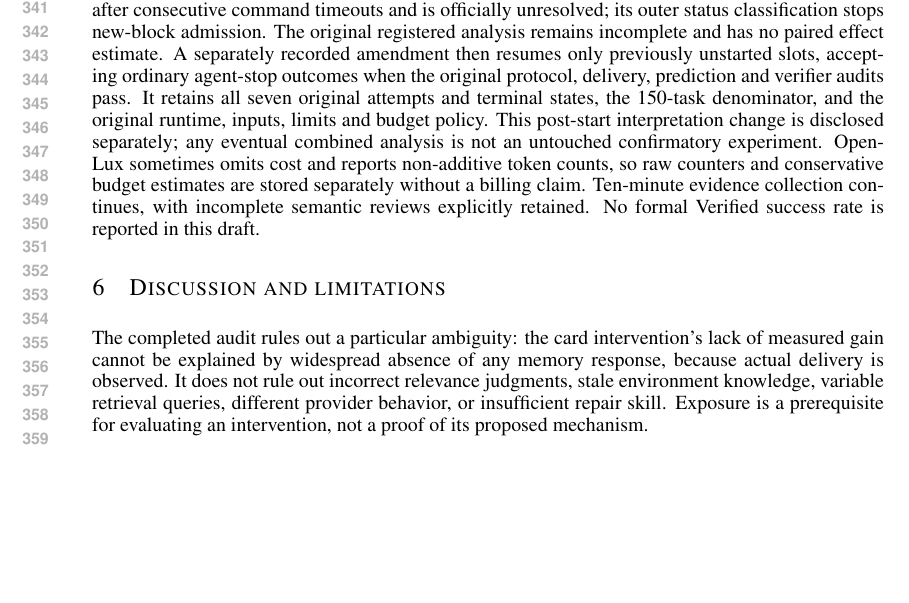
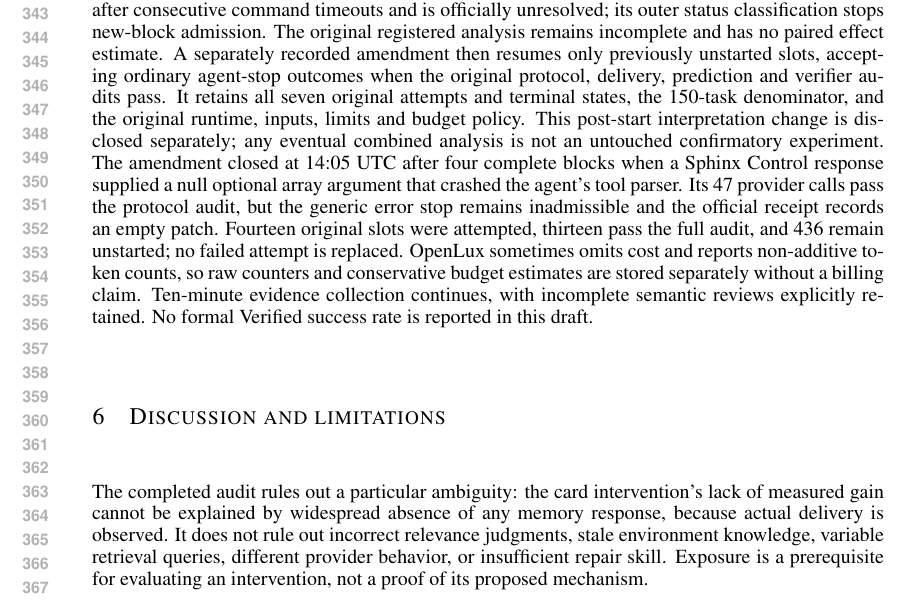
Before and after one commit to wzh4464/ContextGraph-paper, a LaTeX paper (iclr2027/main.tex): part of page 7 of 9, cut so that both start at the same text, the shorter picture padded with empty space. Compiled offline with pdfLaTeX.

Commit message:
Disclose parser termination and preserve incomplete Verified evidence

```diff
--- a/iclr2027/main.tex
+++ b/iclr2027/main.tex
@@ -295,6 +295,9 @@ The original registered analysis remains incomplete and has no paired effect est
 A separately recorded amendment then resumes only previously unstarted slots, accepting ordinary agent-stop outcomes when the original protocol, delivery, prediction and verifier audits pass.
 It retains all seven original attempts and terminal states, the 150-task denominator, and the original runtime, inputs, limits and budget policy.
 This post-start interpretation change is disclosed separately; any eventual combined analysis is not an untouched confirmatory experiment.
+The amendment closed at 14:05 UTC after four complete blocks when a Sphinx Control response supplied a null optional array argument that crashed the agent's tool parser.
+Its 47 provider calls pass the protocol audit, but the generic error stop remains inadmissible and the official receipt records an empty patch.
+Fourteen original slots were attempted, thirteen pass the full audit, and 436 remain unstarted; no failed attempt is replaced.
 OpenLux sometimes omits cost and reports non-additive token counts, so raw counters and conservative budget estimates are stored separately without a billing claim.
 Ten-minute evidence collection continues, with incomplete semantic reviews explicitly retained.
 No formal Verified success rate is reported in this draft.
```
Also changed, not shown: iclr2027/README.md, iclr2027/main.pdf, iclr2027/main.tex (2 more changed lines), 1 other file.
